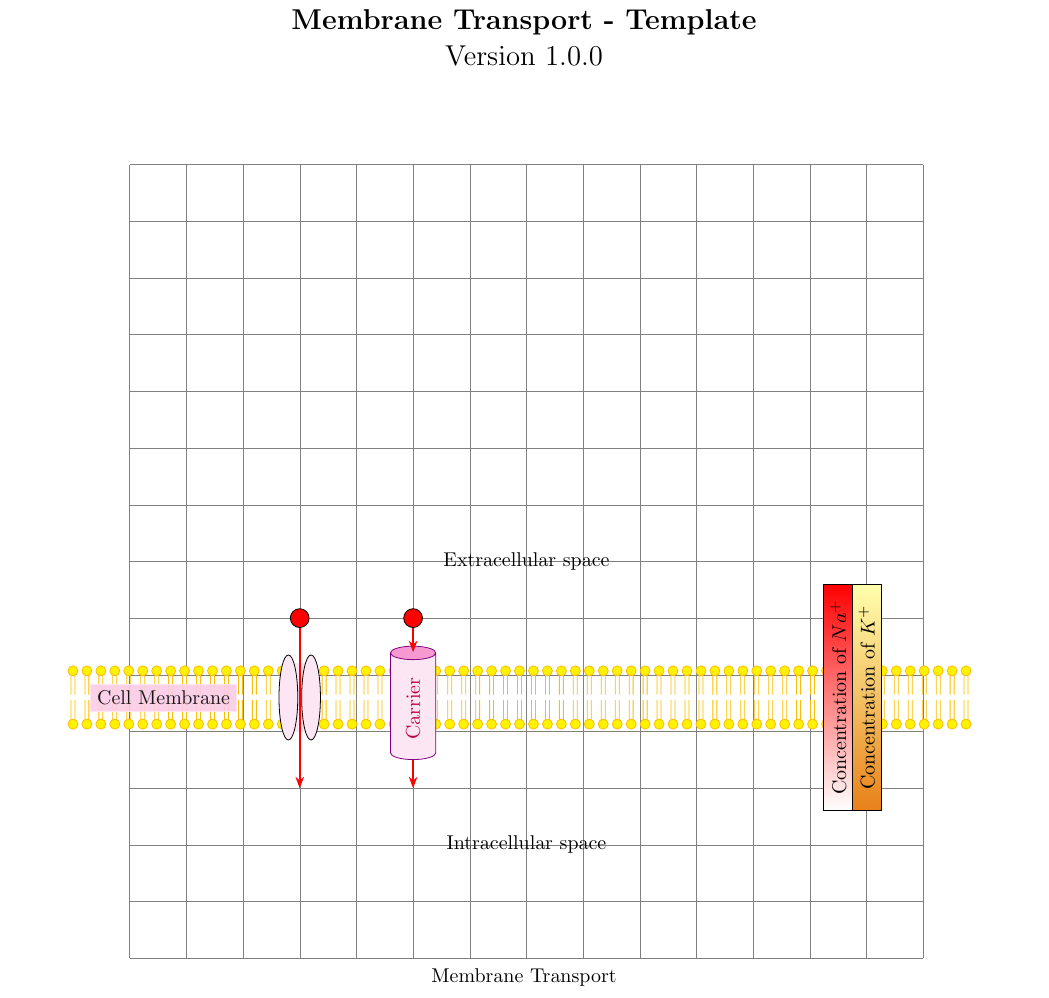
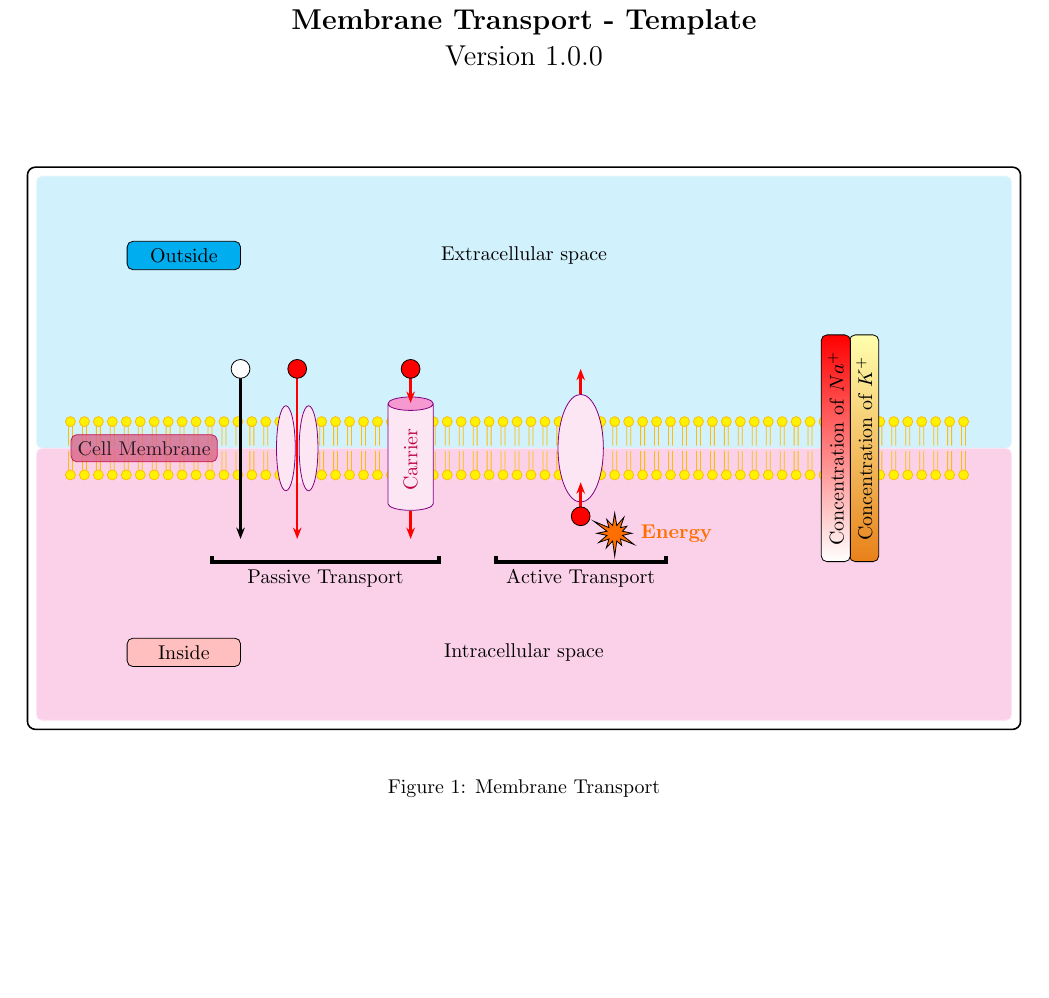
Before and after one commit to BenSt099/Educational-Templates, a LaTeX document (Membrane-Transport/MTrans.tex): part of the page, cut so that both start at the same text, the shorter picture padded with empty space. Compiled offline with pdfLaTeX.

Commit message:
update mtrans

```diff
--- a/Membrane-Transport/MTrans.tex
+++ b/Membrane-Transport/MTrans.tex
@@ -2,14 +2,16 @@
 \usepackage{tikz}
 \usetikzlibrary{arrows.meta}
 \usetikzlibrary{shapes.geometric}
+\usetikzlibrary{shapes.symbols}
 \usetikzlibrary{decorations,decorations.pathreplacing}
 \usetikzlibrary{shadings}
+\usetikzlibrary{backgrounds}
 
 \definecolor{darkyellow}{RGB}{252, 188, 10}
+\definecolor{brightorange}{RGB}{255, 111, 0}
 
 % BASED ON WORK OF: Henrik Skov Midtiby
 % LINK: https://texample.net/tikz/examples/lipid-vesicle/
-
 
 \usepackage[utf8]{inputenc}
 \usepackage{geometry}
@@ -58,10 +60,27 @@
             \pgfpathmoveto{\pgfpointdecoratedpathlast}
       }
 }
+\begin{figure}[h]
       \begin{center}
+            \begin{tikzpicture}[framed,background rectangle/.style={thick,draw=black, rounded corners}]
+                  %\draw[help lines] (-7,7) grid (7,-7); % Only for Development
 
-    \begin{tikzpicture}
-        \draw[help lines] (-7,7) grid (7,-7); % Only for Development
+                  % Inside & Outside Background
+                  \node[shape=rectangle,
+                        rounded corners=1mm,
+                        draw=cyan!10,
+                        fill=cyan!20,
+                        fill opacity=0.9,
+                        minimum height = 4.8cm,
+                        minimum width = 17.2cm] at (0,0) {};
+                  \node[shape=rectangle,
+                        rounded corners=1mm,
+                        draw=magenta!10,
+                        fill=magenta!20,
+                        fill opacity=0.9,
+                        minimum height = 4.8cm,
+                        minimum width = 17.2cm] at (0,-4.8) {};
+
                   % Lipid bilayer
                   \draw[decorate, decoration={lipidleaflet, mirror},fill=yellow,draw=darkyellow]
                   (-8, -2.8) -- (8, -2.8);
@@ -69,31 +88,34 @@
                   (-8, -2) -- (8, -2);
 
                   % Labels
-        \draw (0, 0) node {Extracellular space};
-        \draw (0, -5) node {Intracellular space};
+                  \draw (0, 1) node {Extracellular space};
+                  \draw (0, -6) node {Intracellular space};
 
+                  \node[rounded corners=1mm,minimum height = 0.5cm,minimum width = 2cm,draw,fill=cyan] at (-6,1) {Outside};
+                  \node[rounded corners=1mm,minimum height = 0.5cm,minimum width = 2cm,draw,fill=pink] at (-6,-6) {Inside};
 
                   %  Shapes
                   \node[shape=rectangle,
-              draw=magenta!10,
-              fill=magenta!20,
-              fill opacity=0.9,
+                        rounded corners=1mm,
+                        draw=purple!90,
+                        fill=purple!60,
+                        fill opacity=0.8,
                         minimum height = 0.4cm,
-              minimum width = 1.2cm] at (-6.4,-2.4) {Cell Membrane};
-        \node[shape=rectangle,
-              draw,
+                        minimum width = 1.2cm] at (-6.7,-2.4) {Cell Membrane};
+                  \node[draw,
                         top color=yellow!40!white!80,
                         bottom color=orange!90!black!90,
                         text=black,
                         rotate=90,
+                        rounded corners=1mm,
                         minimum height = 0.5cm,
                         minimum width = 4cm] at (6,-2.4) {Concentration of $K^+$};
-      \node[shape=rectangle,
-              draw,
+                  \node[draw,
                         top color=red,
                         bottom color=white,
                         text=black,
                         rotate=90,
+                        rounded corners=1mm,
                         minimum height = 0.5cm,
                         minimum width = 4cm] at (5.5,-2.4) {Concentration of $Na^+$};
                   \node[shape=rectangle,
@@ -103,13 +125,13 @@
                         minimum height = 0.4cm,
                         minimum width = 1.2cm] at (-4,-2.4) {};
                   \node[shape=ellipse,
-              draw=black,
+                        draw=violet,
                         rotate=90,
                         fill=magenta!10,
                         minimum height = 0.2cm,
                         minimum width = 1.5cm] at (-4.2,-2.4) {};
                   \node[shape=ellipse,
-              draw=black,
+                        draw=violet,
                         rotate=90,
                         fill=magenta!10,
                         minimum height = 0.2cm,
@@ -127,13 +149,39 @@
                         minimum width = 0.8cm,
                         minimum height = 2cm,
                         aspect=0.50] at (-2,-2.6) {Carrier};
+                  \node[shape=ellipse,
+                        draw=violet,
+                        rotate=90,
+                        fill=magenta!10,
+                        minimum height = 0.8cm,
+                        minimum width = 1.9cm] at (1,-2.4) {};
+                  \node[shape=starburst,
+                  draw,
+                  fill=brightorange,
+                  starburst points=12,
+                  inner sep=0.1cm,
+                  label=right:{\color{brightorange} \textbf{Energy}},
+                  starburst point height=0.3cm] at (1.6,-3.9) {};
                   \draw [-{Stealth[length=2mm]},very thick,draw=red] (-2,-1) -- (-2,-1.6);
                   \draw [-{Stealth[length=2mm]},very thick,draw=red] (-2,-3.5) -- (-2,-4);
                   \node[shape=circle,fill=red,draw] at (-2,-1) {};
 
+                  \draw [-{Stealth[length=2mm]},very thick,draw=black] (-5,-1) -- (-5,-4);
+                  \node[shape=circle,fill=white,draw=black] at (-5,-1) {};
+
+                  \draw [{Stealth[length=2mm]}-,very thick,draw=red] (1,-3) -- (1,-3.5);
+                  \draw [{Stealth[length=2mm]}-,very thick,draw=red] (1,-1) -- (1,-1.45);
+                  \node[shape=circle,fill=red,draw] at (1,-3.6) {};
+
+                  \draw[line width=0.7mm] (-5.5,-4.3) -- (-5.5,-4.4) -- (-1.5,-4.4) -- (-1.5,-4.3);
+                  \draw (-3.5, -4.7) node {Passive Transport};
+
+                  \draw[line width=0.7mm] (-0.5,-4.3) -- (-0.5,-4.4) -- (2.5,-4.4) -- (2.5,-4.3);
+                  \draw (1, -4.7) node {Active Transport};
+
             \end{tikzpicture}
-
-    Membrane Transport
       \end{center}
+      \caption{Membrane Transport}
+\end{figure}
 
 \end{document}
```
Lines whose indentation alone changed are shown as unchanged.
